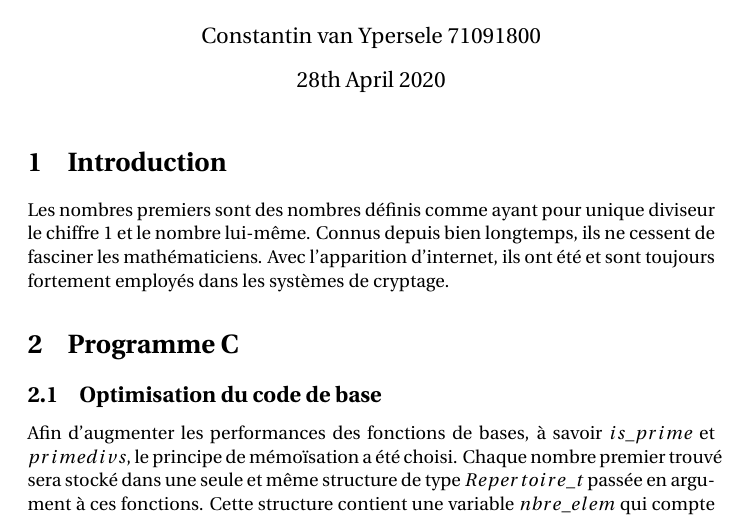
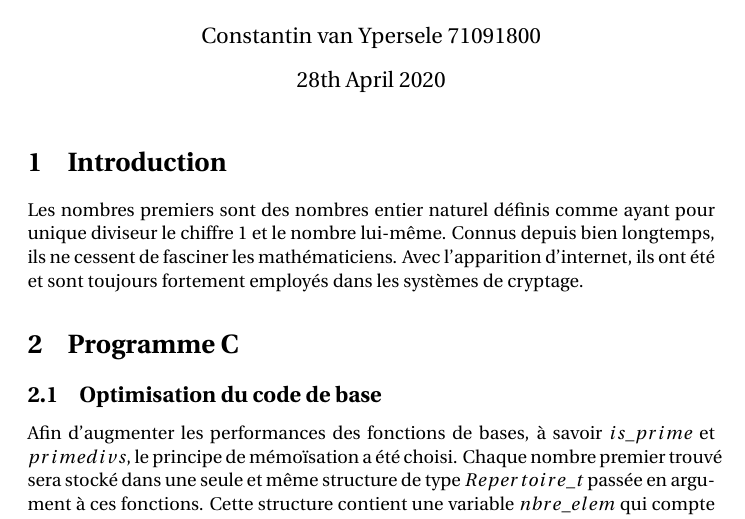
Before and after one commit to Eliot-P/Projet-3-LEPL1503, a LaTeX document (Rapport/Rapport.Tex): part of page 1 of 3, cut so that both start at the same text. Compiled offline with pdfLaTeX.

Commit message:
Update Rapport.Tex

```diff
--- a/Rapport/Rapport.Tex
+++ b/Rapport/Rapport.Tex
@@ -17,7 +17,7 @@
 \maketitle
 
 \section{Introduction}
-Les nombres premiers sont des nombres définis comme ayant pour unique diviseur le chiffre 1 et le nombre lui-même. Connus depuis bien longtemps, ils ne cessent de fasciner les mathématiciens. Avec l'apparition d'internet, ils ont été et sont toujours fortement employés dans les systèmes de cryptage.
+Les nombres premiers sont des nombres entier naturel définis comme ayant pour unique diviseur le chiffre 1 et le nombre lui-même. Connus depuis bien longtemps, ils ne cessent de fasciner les mathématiciens. Avec l'apparition d'internet, ils ont été et sont toujours fortement employés dans les systèmes de cryptage.
 
 \section{Programme C}
 
```
